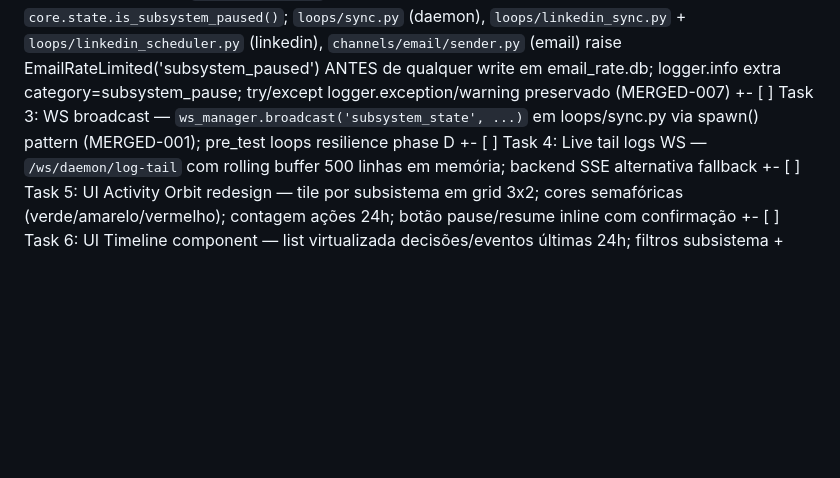
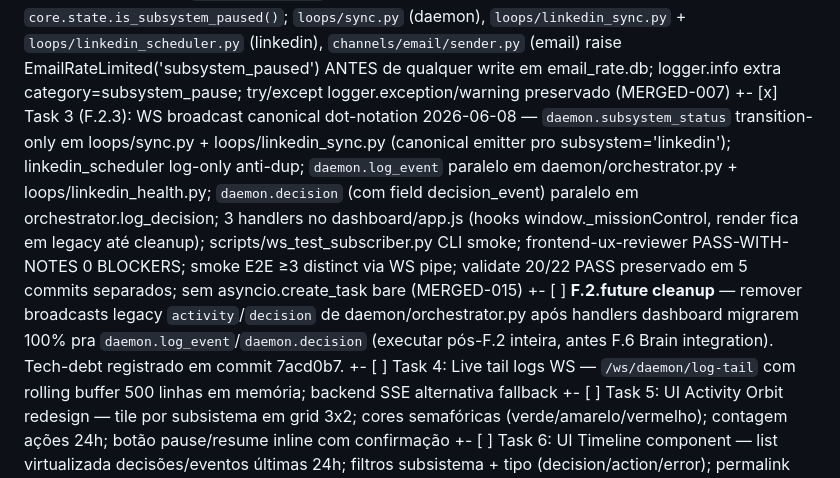
Before and after one commit to caiolea0/hermes-cloud-studio, a Markdown page: .claude/PLAN.md, the part around the change. Drawn GitHub-style; blank space fills up the shorter version.

Commit message:
docs(plan): F.2.3 ✅ Task 3 + tech-debt cleanup F.2.future legacy events
PLAN.md F.2 Task 3 marcado [x] com resumo 5 commits (7acd0b7→41188fa).
Adicionado bullet F.2.future cleanup pra remover broadcasts legacy activity/decision
pós-F.2 completa, antes F.6 Brain integration.

Co-Authored-By: Claude Opus 4.7 <noreply@anthropic.com>

```diff
--- a/.claude/PLAN.md
+++ b/.claude/PLAN.md
@@ -138,7 +138,8 @@
 +- [x] Task 1 (F.2.1): Backend `/api/daemon/subsystems` GET — agrega daemon_state row + tunnel_supervisor_state.json; 6 subsistemas (daemon/linkedin/email/scraper/audit/tunnel) com status normalizado paused|healthy|warning|error|offline
 +- [x] Task 2 (F.2.1): Backend POST pause/resume por subsistema — persiste em `runtime_state.subsystem_pauses` (JSON map name→until_ts) via set_runtime_state (NÃO ALTER TABLE); rate-limit 30/min; minutes bounded 1-720; WS broadcast `daemon.subsystem_status`
 +- [x] Task 2.5 (F.2.2): Gate `subsystem_pauses` em 4 loops maduros — helper `core.state.is_subsystem_paused()`; `loops/sync.py` (daemon), `loops/linkedin_sync.py` + `loops/linkedin_scheduler.py` (linkedin), `channels/email/sender.py` (email) raise EmailRateLimited('subsystem_paused') ANTES de qualquer write em email_rate.db; logger.info extra category=subsystem_pause; try/except logger.exception/warning preservado (MERGED-007)
-+- [ ] Task 3: WS broadcast — `ws_manager.broadcast('subsystem_state', ...)` em loops/sync.py via spawn() pattern (MERGED-001); pre_test loops resilience phase D
++- [x] Task 3 (F.2.3): WS broadcast canonical dot-notation 2026-06-08 — `daemon.subsystem_status` transition-only em loops/sync.py + loops/linkedin_sync.py (canonical emitter pro subsystem='linkedin'); linkedin_scheduler log-only anti-dup; `daemon.log_event` paralelo em daemon/orchestrator.py + loops/linkedin_health.py; `daemon.decision` (com field decision_event) paralelo em orchestrator.log_decision; 3 handlers no dashboard/app.js (hooks window._missionControl, render fica em legacy até cleanup); scripts/ws_test_subscriber.py CLI smoke; frontend-ux-reviewer PASS-WITH-NOTES 0 BLOCKERS; smoke E2E ≥3 distinct via WS pipe; validate 20/22 PASS preservado em 5 commits separados; sem asyncio.create_task bare (MERGED-015)
++- [ ] **F.2.future cleanup** — remover broadcasts legacy `activity`/`decision` de daemon/orchestrator.py após handlers dashboard migrarem 100% pra `daemon.log_event`/`daemon.decision` (executar pós-F.2 inteira, antes F.6 Brain integration). Tech-debt registrado em commit 7acd0b7.
 +- [ ] Task 4: Live tail logs WS — `/ws/daemon/log-tail` com rolling buffer 500 linhas em memória; backend SSE alternativa fallback
 +- [ ] Task 5: UI Activity Orbit redesign — tile por subsistema em grid 3x2; cores semafóricas (verde/amarelo/vermelho); contagem ações 24h; botão pause/resume inline com confirmação
 +- [ ] Task 6: UI Timeline component — list virtualizada decisões/eventos últimas 24h; filtros subsistema + tipo (decision/action/error); permalink por evento
```
